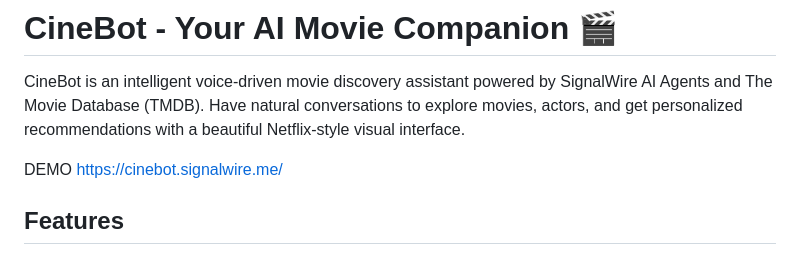
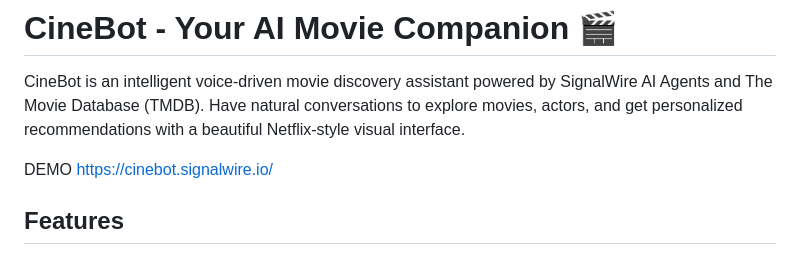
Before and after one commit to signalwire-demos/cinebot, a Markdown page: README.md, the part around the change. Drawn GitHub-style.

```diff
--- a/README.md
+++ b/README.md
@@ -2,7 +2,7 @@
 
 CineBot is an intelligent voice-driven movie discovery assistant powered by SignalWire AI Agents and The Movie Database (TMDB). Have natural conversations to explore movies, actors, and get personalized recommendations with a beautiful Netflix-style visual interface.
 
-DEMO https://cinebot.signalwire.me/
+DEMO https://cinebot.signalwire.io/
 
 ## Features
 
```
